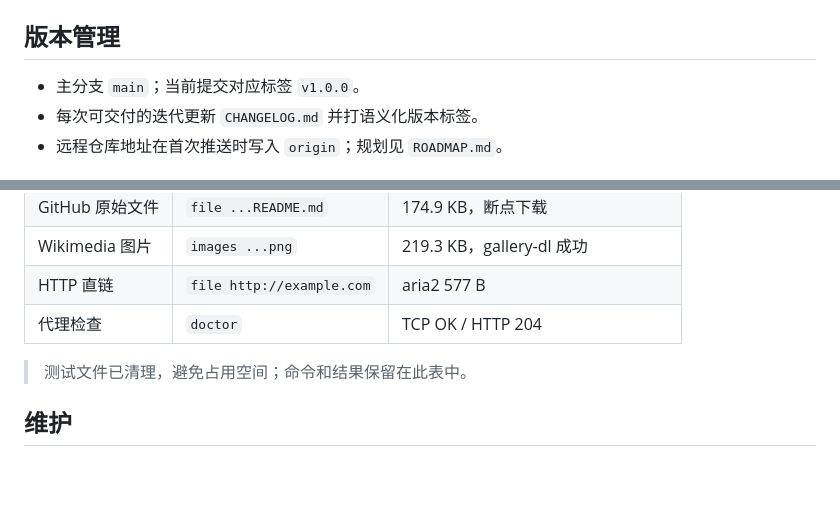
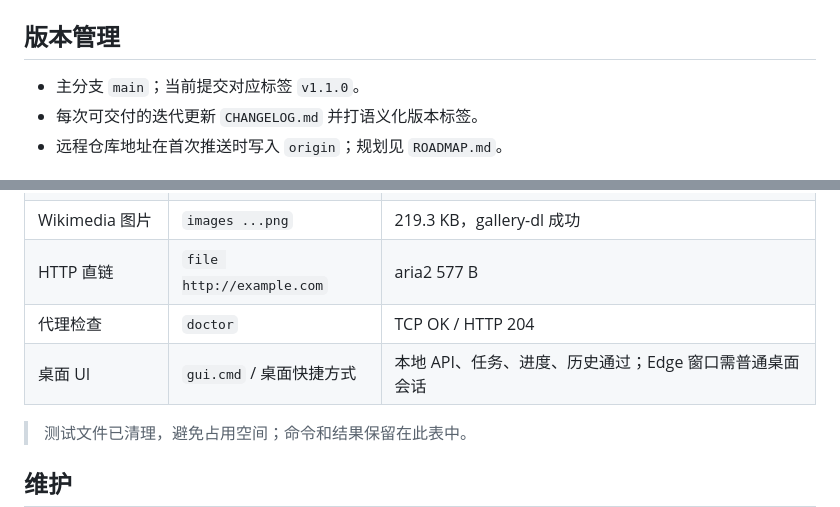
Before and after one commit to Linxuans/universal_download, a Markdown page: README.md, 2 parts joined by grey strips. Drawn GitHub-style; blank space fills up the shorter version.

```diff
--- a/README.md
+++ b/README.md
@@ -27,7 +27,7 @@ powershell -ExecutionPolicy Bypass -File .\setup.ps1 -Check
 
 ## 版本管理
 
-- 主分支 `main`；当前提交对应标签 `v1.0.0`。
+- 主分支 `main`；当前提交对应标签 `v1.1.0`。
 - 每次可交付的迭代更新 `CHANGELOG.md` 并打语义化版本标签。
 - 远程仓库地址在首次推送时写入 `origin`；规划见 `ROADMAP.md`。
 
@@ -161,6 +185,7 @@ F:\work\download\
 | Wikimedia 图片 | `images ...png` | 219.3 KB，gallery-dl 成功 |
 | HTTP 直链 | `file http://example.com` | aria2 577 B |
 | 代理检查 | `doctor` | TCP OK / HTTP 204 |
+| 桌面 UI | `gui.cmd` / 桌面快捷方式 | 本地 API、任务、进度、历史通过；Edge 窗口需普通桌面会话 |
 
 > 测试文件已清理，避免占用空间；命令和结果保留在此表中。
 
```
Also changed, not shown: other parts of README.md (+25 -1 lines), CHANGELOG.md (+26 -0 lines), ROADMAP.md (+8 -0 lines), docs/screenshot.png (added), gui/assets/icon.png (added), 10 other files.
